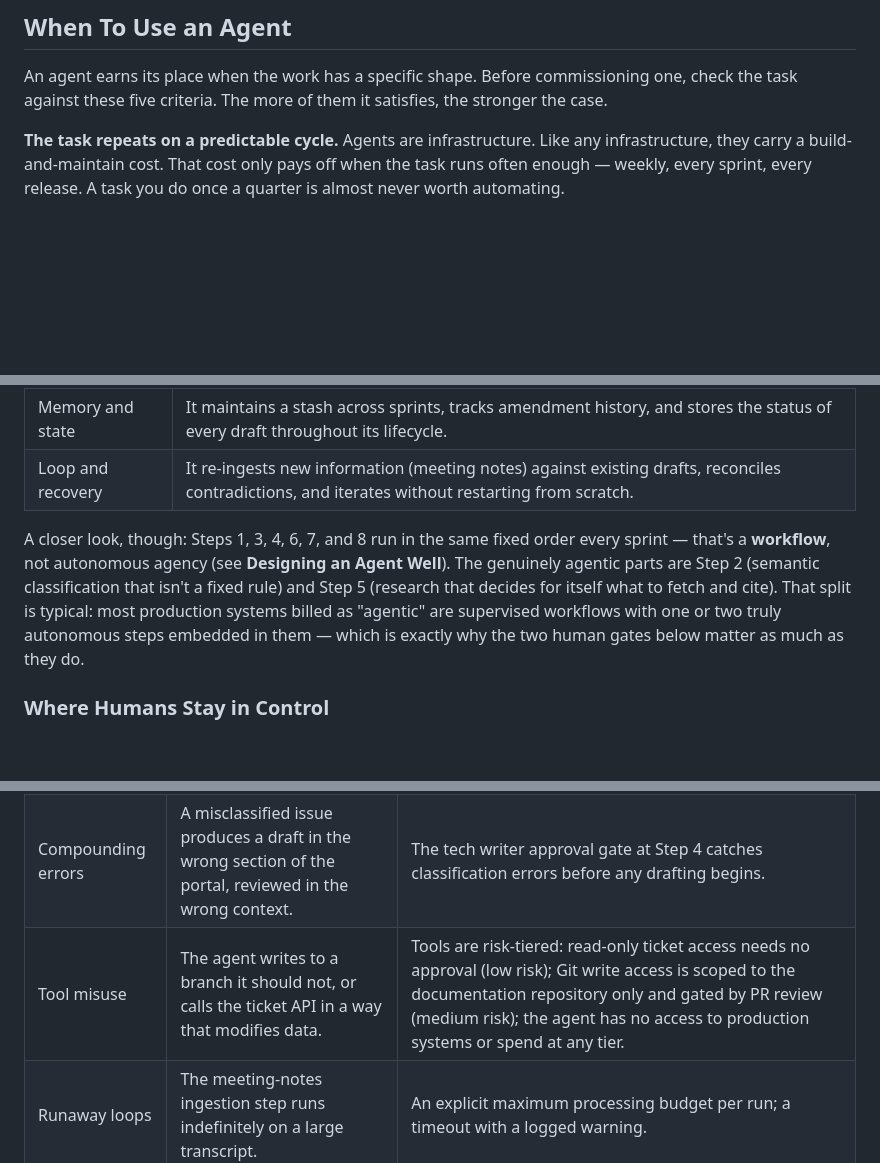
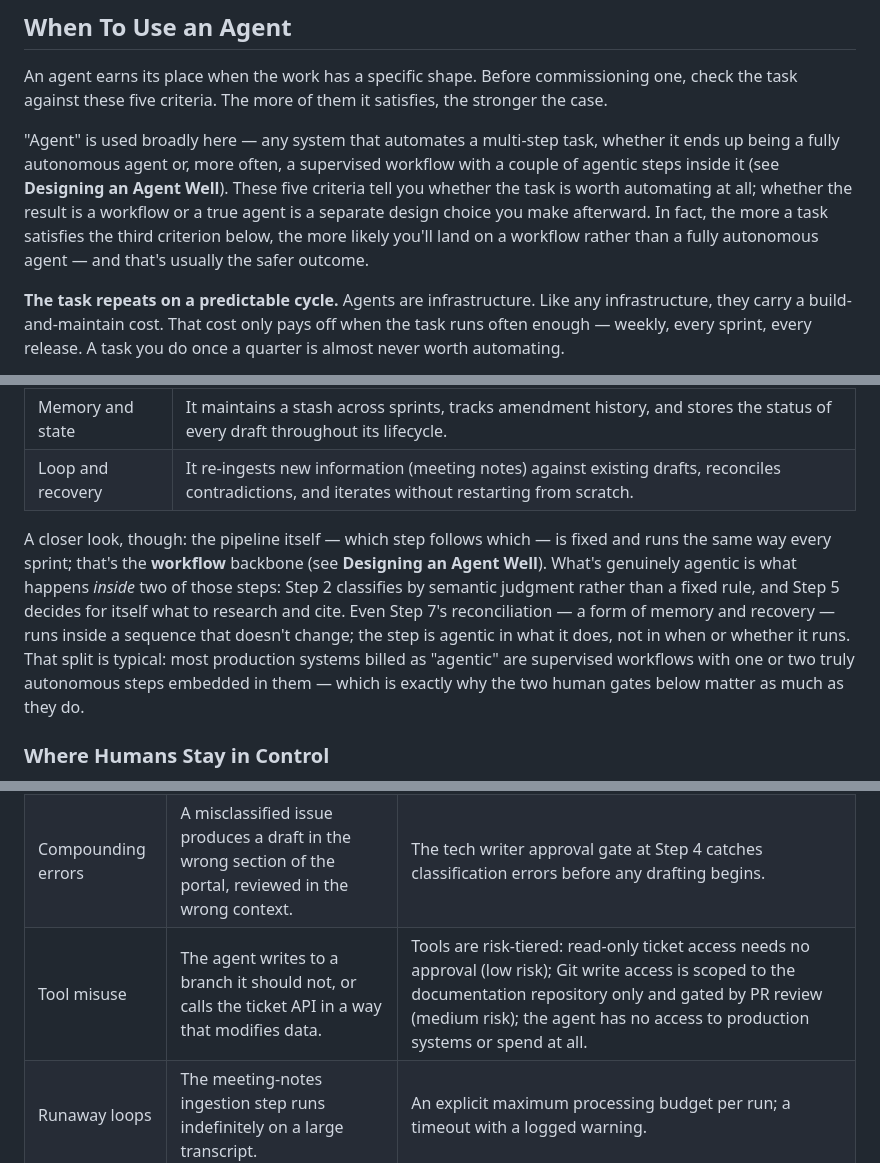
Before and after one commit to Rakardi/ai-writing, a Markdown page: docs/module8.md, 3 parts joined by grey strips. Rendered like a GitHub page; blank space fills up the shorter version.

Commit message:
Fix internal contradictions in module 8's agent/workflow framing (#4)
- Reconcile "When To Use an Agent" (which favors stable, definable
  steps) with the stricter workflow-vs-agent definition introduced in
  Designing an Agent Well, by clarifying "agent" is used broadly there.
- Fix the IDS worked example crediting Step 7 as both fixed-workflow
  and an example of the agentic "loop and recovery" property; separate
  pipeline-level order from step-level judgment instead.
- Tighten a vacuous "at any tier" phrase in the tool-misuse mitigation.

```diff
--- a/docs/module8.md
+++ b/docs/module8.md
@@ -54,6 +54,8 @@ Before committing to build one, five habits separate agents that stay trustworth
 ## When To Use an Agent
 
 An agent earns its place when the work has a specific shape. Before commissioning one, check the task against these five criteria. The more of them it satisfies, the stronger the case.
+
+"Agent" is used broadly here — any system that automates a multi-step task, whether it ends up being a fully autonomous agent or, more often, a supervised workflow with a couple of agentic steps inside it (see **Designing an Agent Well**). These five criteria tell you whether the task is worth automating at all; whether the result is a workflow or a true agent is a separate design choice you make afterward. In fact, the more a task satisfies the third criterion below, the more likely you'll land on a workflow rather than a fully autonomous agent — and that's usually the safer outcome.
 
 **The task repeats on a predictable cycle.** Agents are infrastructure. Like any infrastructure, they carry a build-and-maintain cost. That cost only pays off when the task runs often enough — weekly, every sprint, every release. A task you do once a quarter is almost never worth automating.
 
@@ -130,7 +132,7 @@ The IDS exhibits all four properties introduced earlier in this module:
 | Memory and state | It maintains a stash across sprints, tracks amendment history, and stores the status of every draft throughout its lifecycle. |
 | Loop and recovery | It re-ingests new information (meeting notes) against existing drafts, reconciles contradictions, and iterates without restarting from scratch. |
 
-A closer look, though: Steps 1, 3, 4, 6, 7, and 8 run in the same fixed order every sprint — that's a **workflow**, not autonomous agency (see **Designing an Agent Well**). The genuinely agentic parts are Step 2 (semantic classification that isn't a fixed rule) and Step 5 (research that decides for itself what to fetch and cite). That split is typical: most production systems billed as "agentic" are supervised workflows with one or two truly autonomous steps embedded in them — which is exactly why the two human gates below matter as much as they do.
+A closer look, though: the pipeline itself — which step follows which — is fixed and runs the same way every sprint; that's the **workflow** backbone (see **Designing an Agent Well**). What's genuinely agentic is what happens *inside* two of those steps: Step 2 classifies by semantic judgment rather than a fixed rule, and Step 5 decides for itself what to research and cite. Even Step 7's reconciliation — a form of memory and recovery — runs inside a sequence that doesn't change; the step is agentic in what it does, not in when or whether it runs. That split is typical: most production systems billed as "agentic" are supervised workflows with one or two truly autonomous steps embedded in them — which is exactly why the two human gates below matter as much as they do.
 
 ### Where Humans Stay in Control
 
@@ -153,7 +155,7 @@ The five risks named earlier in this module each appear in this system. Here is
 |---|---|---|
 | Silent drift | Classification accuracy degrades as the product evolves and issue descriptions change. | Tested against a held-out set of past sprints before going live; in production, the tech writer's amendments are logged and fed back into the classifier, and a sample of classifications is audited periodically. |
 | Compounding errors | A misclassified issue produces a draft in the wrong section of the portal, reviewed in the wrong context. | The tech writer approval gate at Step 4 catches classification errors before any drafting begins. |
-| Tool misuse | The agent writes to a branch it should not, or calls the ticket API in a way that modifies data. | Tools are risk-tiered: read-only ticket access needs no approval (low risk); Git write access is scoped to the documentation repository only and gated by PR review (medium risk); the agent has no access to production systems or spend at any tier. |
+| Tool misuse | The agent writes to a branch it should not, or calls the ticket API in a way that modifies data. | Tools are risk-tiered: read-only ticket access needs no approval (low risk); Git write access is scoped to the documentation repository only and gated by PR review (medium risk); the agent has no access to production systems or spend at all. |
 | Runaway loops | The meeting-notes ingestion step runs indefinitely on a large transcript. | An explicit maximum processing budget per run; a timeout with a logged warning. |
 | Accountability gap | A published draft contains an error and no one is sure whether it came from the agent or the tech writer. | Every agent-generated sentence carries an inline source citation in the draft, and every tool call the agent makes is logged so its reasoning can be inspected after the fact. The pull request history records every human edit. The published file's version history shows who merged it and when. |
 
```
